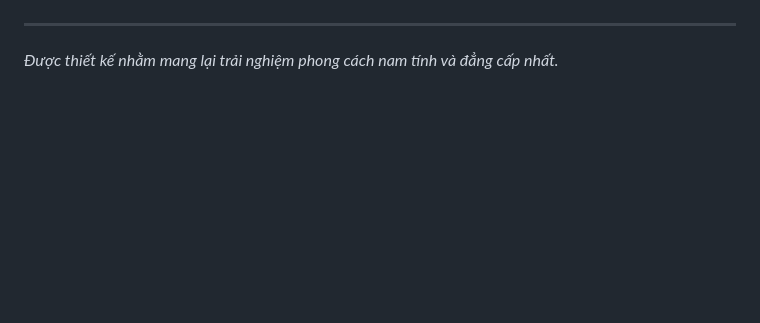
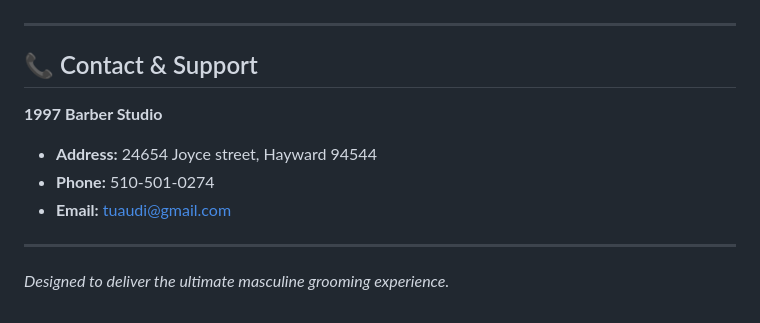
Before and after one commit to nguyenhuunghia127/barber, a Markdown page: README.md, the part around one of its changes. GitHub-like rendering; blank space fills up the shorter version.

```diff
--- a/README.md
+++ b/README.md
@@ -70,3 +139,12 @@ Hệ thống đặt lịch sử dụng Web3Forms để gửi email miễn phí m
 
 ---
-*Được thiết kế nhằm mang lại trải nghiệm phong cách nam tính và đẳng cấp nhất.*
+
+## 📞 Contact & Support
+
+**1997 Barber Studio**
+- **Address:** 24654 Joyce street, Hayward 94544
+- **Phone:** 510-501-0274
+- **Email:** tuaudi@gmail.com
+
+---
+*Designed to deliver the ultimate masculine grooming experience.*
```
Also changed, not shown: other parts of README.md (+114 -45 lines).
